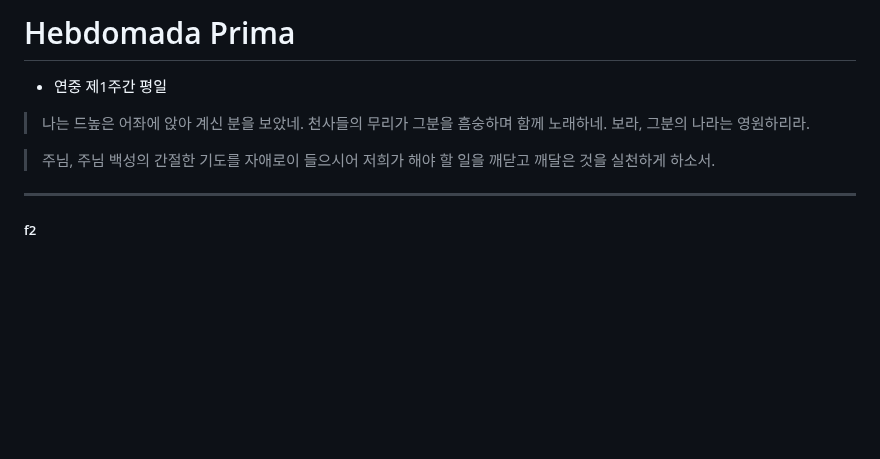
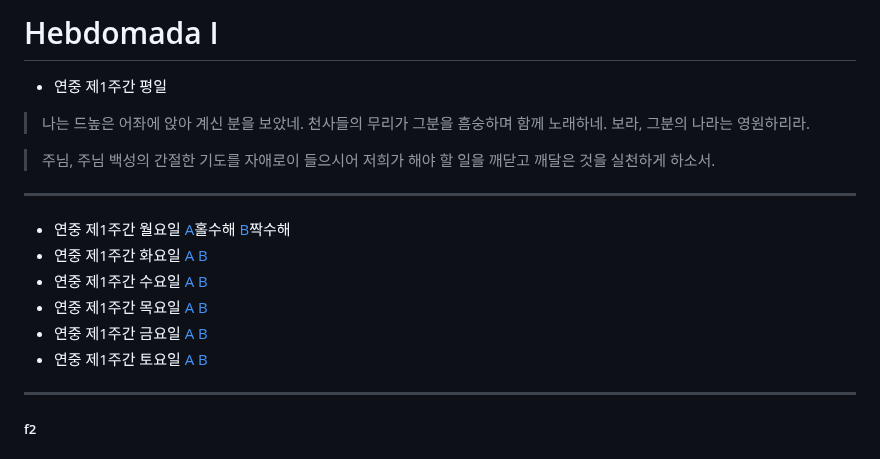
Before and after one commit to abcdmatrix1/abcdmatrix1.github.io, a Markdown page: lc/annum/h01f.md, the part around one of its changes. GitHub-like rendering; blank space fills up the shorter version.

```diff
--- a/lc/annum/h01f.md
+++ b/lc/annum/h01f.md
@@ -1,9 +1,19 @@
-# Hebdomada Prima
+# Hebdomada I
 * 연중 제1주간 평일
 
 > 나는 드높은 어좌에 앉아 계신 분을 보았네. 천사들의 무리가 그분을 흠숭하며 함께 노래하네. 보라, 그분의 나라는 영원하리라.
 
 > 주님, 주님 백성의 간절한 기도를 자애로이 들으시어 저희가 해야 할 일을 깨닫고 깨달은 것을 실천하게 하소서.
+
+----
+
+
+- 연중 제1주간 월요일 [A](#f2a)홀수해 [B](#f2b)짝수해
+- 연중 제1주간 화요일 [A](#f3a) [B](#f3b)
+- 연중 제1주간 수요일 [A](#f4a) [B](#f4b)
+- 연중 제1주간 목요일 [A](#f5a) [B](#f5b)
+- 연중 제1주간 금요일 [A](#f6a) [B](#f6b)
+- 연중 제1주간 토요일 [A](#fsa) [B](#fsb)
 
 
 ----
```
Also changed, not shown: other parts of lc/annum/h01f.md (+11 -7 lines).
